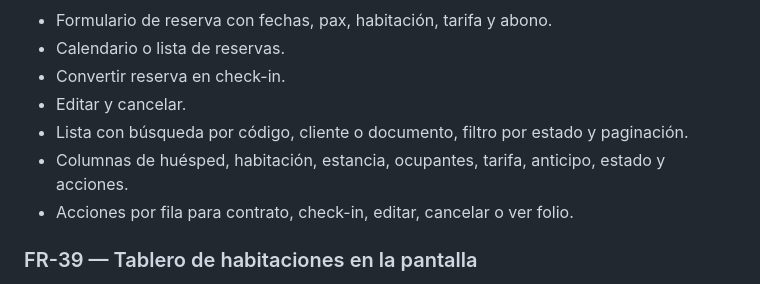
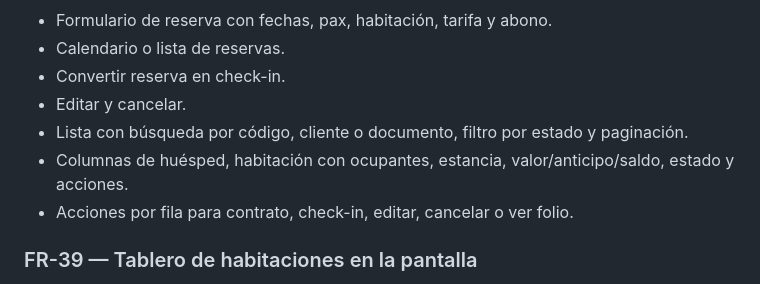
Before and after one commit to newmagdalenahotel-ux/sinmh, a Markdown page: docs/requirements.md, the part around the change. Drawn GitHub-style.

```diff
--- a/docs/requirements.md
+++ b/docs/requirements.md
@@ -346,7 +346,7 @@ la información principal del día.
 - Convertir reserva en check-in.
 - Editar y cancelar.
 - Lista con búsqueda por código, cliente o documento, filtro por estado y paginación.
-- Columnas de huésped, habitación, estancia, ocupantes, tarifa, anticipo, estado y acciones.
+- Columnas de huésped, habitación con ocupantes, estancia, valor/anticipo/saldo, estado y acciones.
 - Acciones por fila para contrato, check-in, editar, cancelar o ver folio.
 
 ### FR-39 — Tablero de habitaciones en la pantalla
```
Also changed, not shown: docs/tasks.md (+2 -1 lines), docs/capturas/reservas.png, 1 other file.
